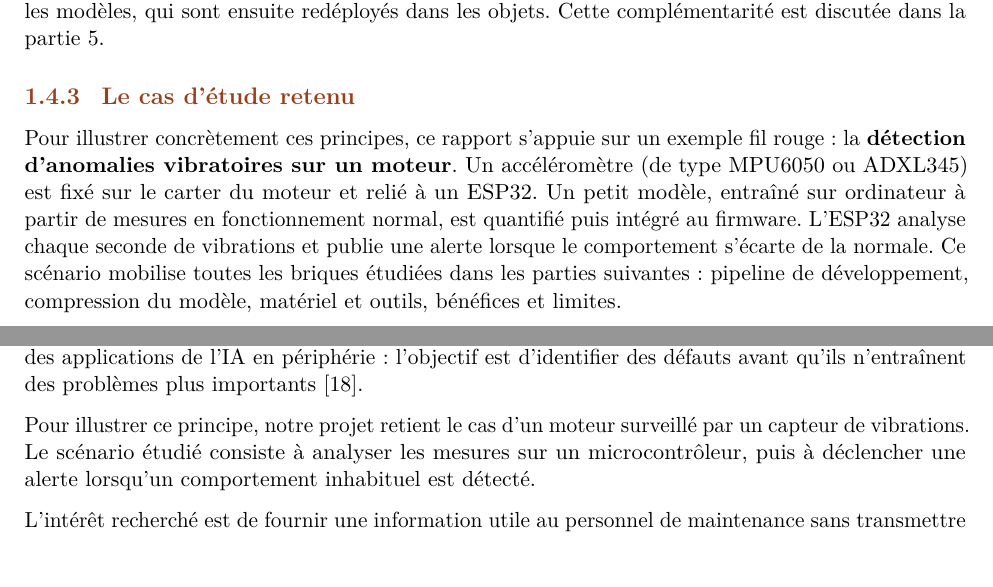
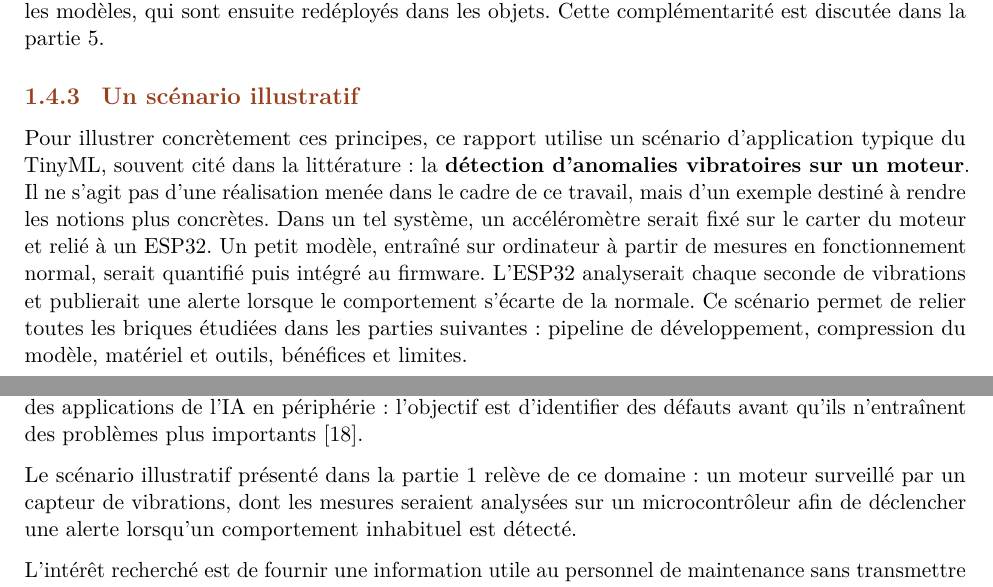
Before and after one commit to Hama2017/iot-project, a LaTeX document (main.tex, which reads parties/partie1_iot_aiot_tinyml.tex, parties/partie4_benefices_applications.tex): two parts of pages 12 and 25 of 30, joined at a grey line, cut so that both start at the same text, the shorter picture padded with empty space. Compiled offline with pdfLaTeX.

Commit message:
Exemple du moteur présenté comme scénario illustratif (rapport et diaporama)
Co-Authored-By: Claude Opus 5.5 <noreply@anthropic.com>
Claude-Session: https://claude.ai/code/session_01Gk8eTgoTrhVcMGds5iV4pe

```diff
--- a/parties/partie1_iot_aiot_tinyml.tex
+++ b/parties/partie1_iot_aiot_tinyml.tex
@@ -434,14 +435,16 @@ résultats de nombreux objets, réalise les analyses lourdes et ré-entraîne
 périodiquement les modèles, qui sont ensuite redéployés dans les objets. Cette
 complémentarité est discutée dans la partie~\ref{ch:limites}.
 
-\subsection{Le cas d'étude retenu}
+\subsection{Un scénario illustratif}
 
-Pour illustrer concrètement ces principes, ce rapport s'appuie sur un exemple
-fil rouge : la \textbf{détection d'anomalies vibratoires sur un moteur}. Un
-accéléromètre (de type MPU6050 ou ADXL345) est fixé sur le carter du moteur et
-relié à un ESP32. Un petit modèle, entraîné sur ordinateur à partir de mesures
-en fonctionnement normal, est quantifié puis intégré au firmware. L'ESP32 analyse
-chaque seconde de vibrations et publie une alerte lorsque le comportement
-s'écarte de la normale. Ce scénario mobilise toutes les briques étudiées dans
-les parties suivantes : pipeline de développement, compression du modèle,
+Pour illustrer concrètement ces principes, ce rapport utilise un scénario
+d'application typique du TinyML, souvent cité dans la littérature : la
+\textbf{détection d'anomalies vibratoires sur un moteur}. Il ne s'agit pas d'une
+réalisation menée dans le cadre de ce travail, mais d'un exemple destiné à
+rendre les notions plus concrètes. Dans un tel système, un accéléromètre serait
+fixé sur le carter du moteur et relié à un ESP32. Un petit modèle, entraîné sur
+ordinateur à partir de mesures en fonctionnement normal, serait quantifié puis
+intégré au firmware. L'ESP32 analyserait chaque seconde de vibrations et
+publierait une alerte lorsque le comportement s'écarte de la normale. Ce
+scénario permet de relier toutes les briques étudiées dans les parties suivantes : pipeline de développement, compression du modèle,
 matériel et outils, bénéfices et limites.
--- a/parties/partie4_benefices_applications.tex
+++ b/parties/partie4_benefices_applications.tex
@@ -101,10 +101,10 @@ maintenance prédictive fait notamment partie des applications de l'IA en
 périphérie : l'objectif est d'identifier des défauts avant qu'ils n'entraînent
 des problèmes plus importants~\cite{zhang2021aiot}.
 
-Pour illustrer ce principe, notre projet retient le cas d'un moteur surveillé
-par un capteur de vibrations. Le scénario étudié consiste à analyser les
-mesures sur un microcontrôleur, puis à déclencher une alerte lorsqu'un
-comportement inhabituel est détecté.
+Le scénario illustratif présenté dans la partie~\ref{ch:fondements} relève de
+ce domaine : un moteur surveillé par un capteur de vibrations, dont les mesures
+seraient analysées sur un microcontrôleur afin de déclencher une alerte
+lorsqu'un comportement inhabituel est détecté.
 
 L'intérêt recherché est de fournir une information utile au personnel de
 maintenance sans transmettre continuellement toutes les mesures à un serveur.
```
Also changed, not shown: main.tex (+2 -2 lines), parties/conclusion.tex (+5 -4 lines), parties/partie2_principes_techniques.tex (+1 -1 lines), parties/partie3_materiel_outils.tex (+2 -2 lines), Rapport_AIoT_TinyML.pdf, main.pdf, presentation/README.md, parties/partie1_iot_aiot_tinyml.tex (7 more changed lines), 1 other file.
